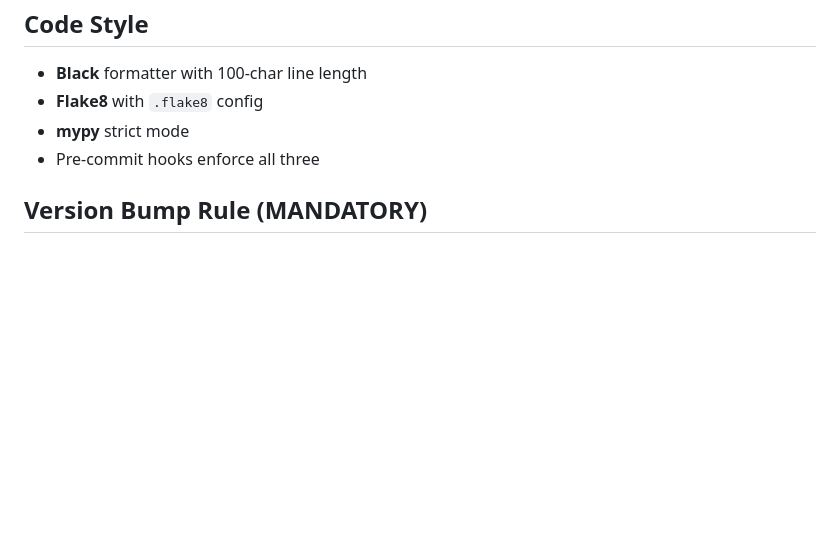
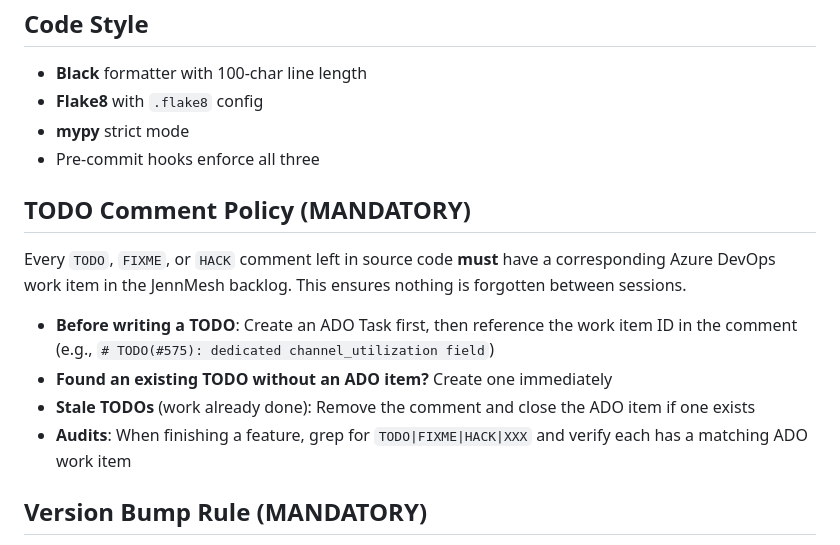
Before and after one commit to Jenn2U/JennMesh, a Markdown page: CLAUDE.md, the part around the change. Rendered like a GitHub page; blank space fills up the shorter version.

Commit message:
docs: add TODO comment policy requiring ADO work items
Every TODO/FIXME/HACK left in code must have a matching Azure DevOps
Task in the backlog so nothing falls through the cracks between sessions.

Co-Authored-By: Claude Opus 4.6 <noreply@anthropic.com>

```diff
--- a/CLAUDE.md
+++ b/CLAUDE.md
@@ -464,6 +464,15 @@ jenn-mesh agent                 # Start agent daemon
 - **mypy** strict mode
 - Pre-commit hooks enforce all three
 
+## TODO Comment Policy (MANDATORY)
+
+Every `TODO`, `FIXME`, or `HACK` comment left in source code **must** have a corresponding Azure DevOps work item in the JennMesh backlog. This ensures nothing is forgotten between sessions.
+
+- **Before writing a TODO**: Create an ADO Task first, then reference the work item ID in the comment (e.g., `# TODO(#575): dedicated channel_utilization field`)
+- **Found an existing TODO without an ADO item?** Create one immediately
+- **Stale TODOs** (work already done): Remove the comment and close the ADO item if one exists
+- **Audits**: When finishing a feature, grep for `TODO|FIXME|HACK|XXX` and verify each has a matching ADO work item
+
 ## Version Bump Rule (MANDATORY)
 
 - **BREAKING** → MAJOR (change radio protocol, break config format)
```
